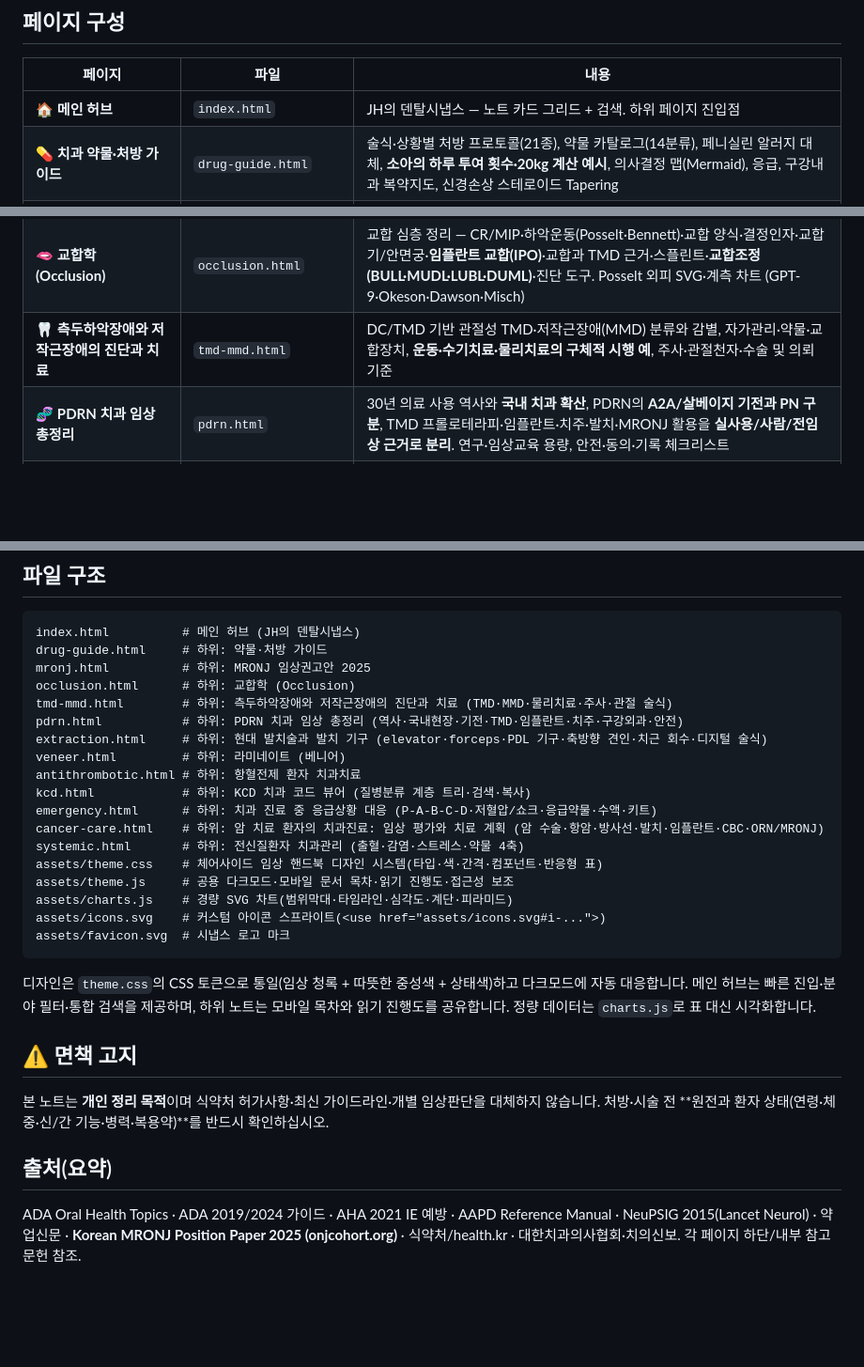
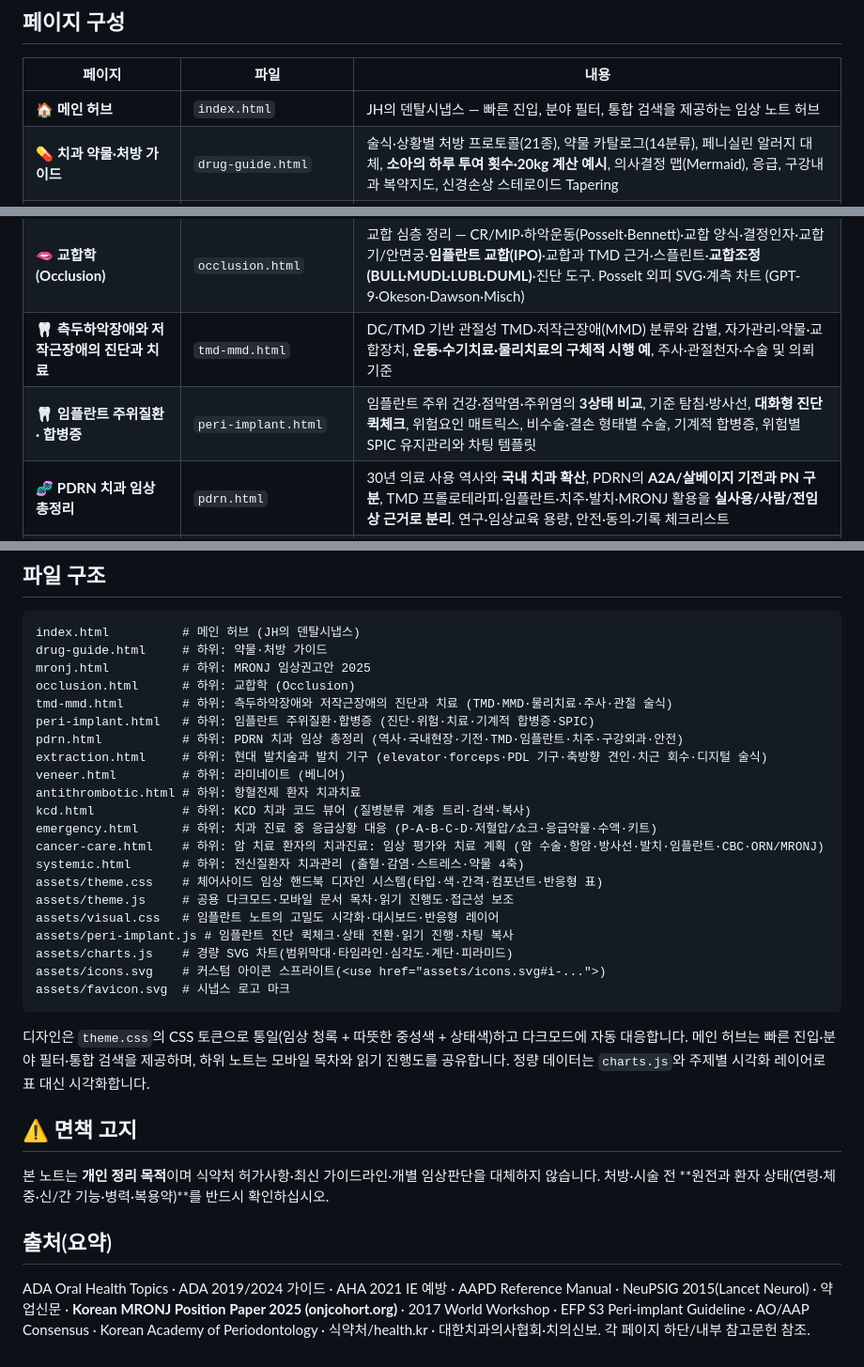
Before and after one commit to alibowbow/dds, a Markdown page: README.md, 3 parts joined by grey strips. Shown at 94% size. GitHub-like rendering; blank space fills up the shorter version.

Commit message:
docs: 임플란트 주위질환 노트와 통합 구조 반영

````diff
--- a/README.md
+++ b/README.md
@@ -9,11 +9,12 @@
 ## 페이지 구성
 | 페이지 | 파일 | 내용 |
 |---|---|---|
-| 🏠 **메인 허브** | `index.html` | JH의 덴탈시냅스 — 노트 카드 그리드 + 검색. 하위 페이지 진입점 |
+| 🏠 **메인 허브** | `index.html` | JH의 덴탈시냅스 — 빠른 진입, 분야 필터, 통합 검색을 제공하는 임상 노트 허브 |
 | 💊 **치과 약물·처방 가이드** | `drug-guide.html` | 술식·상황별 처방 프로토콜(21종), 약물 카탈로그(14분류), 페니실린 알러지 대체, **소아의 하루 투여 횟수·20kg 계산 예시**, 의사결정 맵(Mermaid), 응급, 구강내과 복약지도, 신경손상 스테로이드 Tapering |
 | 🦴 **MRONJ 임상권고안 2025** | `mronj.html` | 약물관련 악골괴사 **원문 기반 상세** — **약물별 한눈 정리** + 진단·병인·위험요인·예방/휴약(BP·데노수맙)·병기·보존/수술·테리파라타이드·재발·의사결정. 근거등급 뱃지([권고]/[전문가 의견]/[근거 제한]) (Korean MRONJ Position Paper 2025) |
 | 🫦 **교합학 (Occlusion)** | `occlusion.html` | 교합 심층 정리 — CR/MIP·하악운동(Posselt·Bennett)·교합 양식·결정인자·교합기/안면궁·**임플란트 교합(IPO)**·교합과 TMD 근거·스플린트·**교합조정(BULL·MUDL·LUBL·DUML)**·진단 도구. Posselt 외피 SVG·계측 차트 (GPT-9·Okeson·Dawson·Misch) |
 | 🦷 **측두하악장애와 저작근장애의 진단과 치료** | `tmd-mmd.html` | DC/TMD 기반 관절성 TMD·저작근장애(MMD) 분류와 감별, 자가관리·약물·교합장치, **운동·수기치료·물리치료의 구체적 시행 예**, 주사·관절천자·수술 및 의뢰 기준 |
+| 🦷 **임플란트 주위질환 · 합병증** | `peri-implant.html` | 임플란트 주위 건강·점막염·주위염의 **3상태 비교**, 기준 탐침·방사선, **대화형 진단 퀵체크**, 위험요인 매트릭스, 비수술·결손 형태별 수술, 기계적 합병증, 위험별 SPIC 유지관리와 차팅 템플릿 |
 | 🧬 **PDRN 치과 임상 총정리** | `pdrn.html` | 30년 의료 사용 역사와 **국내 치과 확산**, PDRN의 **A2A/살베이지 기전과 PN 구분**, TMD 프롤로테라피·임플란트·치주·발치·MRONJ 활용을 **실사용/사람/전임상 근거로 분리**. 연구·임상교육 용량, 안전·동의·기록 체크리스트 |
 | 🛠️ **현대 발치술과 발치 기구: 최소침습 발치와 고위험 치근 관리** | `extraction.html` | elevator·forceps·root pick의 선택부터 manual·powered periotome, **Benex-type 축방향 견인기·Physics Forceps·piezosurgery·magnetic mallet**, 치근 분할·잔존치근 회수·관상절제술·디지털 내비게이션과 기구 구성안 |
 | 💎 **라미네이트 (베니어)** | `veneer.html` | 무삭제·최소삭제 베니어 — 적응증·삭제 연속선·**재료 7종(굴곡강도 차트)**·제작·**접착 5경로**·브랜드 비교·장기 근거. 단면 개념도 SVG, 인용(S1–S10) (ADA·ACP·문헌리뷰·제조사 IFU) |
@@ -53,6 +54,7 @@ drug-guide.html     # 하위: 약물·처방 가이드
 mronj.html          # 하위: MRONJ 임상권고안 2025
 occlusion.html      # 하위: 교합학 (Occlusion)
 tmd-mmd.html        # 하위: 측두하악장애와 저작근장애의 진단과 치료 (TMD·MMD·물리치료·주사·관절 술식)
+peri-implant.html   # 하위: 임플란트 주위질환·합병증 (진단·위험·치료·기계적 합병증·SPIC)
 pdrn.html           # 하위: PDRN 치과 임상 총정리 (역사·국내현장·기전·TMD·임플란트·치주·구강외과·안전)
 extraction.html     # 하위: 현대 발치술과 발치 기구 (elevator·forceps·PDL 기구·축방향 견인·치근 회수·디지털 술식)
 veneer.html         # 하위: 라미네이트 (베니어)
@@ -63,11 +65,13 @@ cancer-care.html    # 하위: 암 치료 환자의 치과진료: 임상 평가
 systemic.html       # 하위: 전신질환자 치과관리 (출혈·감염·스트레스·약물 4축)
 assets/theme.css    # 체어사이드 임상 핸드북 디자인 시스템(타입·색·간격·컴포넌트·반응형 표)
 assets/theme.js     # 공용 다크모드·모바일 문서 목차·읽기 진행도·접근성 보조
+assets/visual.css   # 임플란트 노트의 고밀도 시각화·대시보드·반응형 레이어
+assets/peri-implant.js # 임플란트 진단 퀵체크·상태 전환·읽기 진행·차팅 복사
 assets/charts.js    # 경량 SVG 차트(범위막대·타임라인·심각도·계단·피라미드)
 assets/icons.svg    # 커스텀 아이콘 스프라이트(<use href="assets/icons.svg#i-...">)
 assets/favicon.svg  # 시냅스 로고 마크
 ```
-디자인은 `theme.css`의 CSS 토큰으로 통일(임상 청록 + 따뜻한 중성색 + 상태색)하고 다크모드에 자동 대응합니다. 메인 허브는 빠른 진입·분야 필터·통합 검색을 제공하며, 하위 노트는 모바일 목차와 읽기 진행도를 공유합니다. 정량 데이터는 `charts.js`로 표 대신 시각화합니다.
+디자인은 `theme.css`의 CSS 토큰으로 통일(임상 청록 + 따뜻한 중성색 + 상태색)하고 다크모드에 자동 대응합니다. 메인 허브는 빠른 진입·분야 필터·통합 검색을 제공하며, 하위 노트는 모바일 목차와 읽기 진행도를 공유합니다. 정량 데이터는 `charts.js`와 주제별 시각화 레이어로 표 대신 시각화합니다.
 
 ## ⚠️ 면책 고지
 본 노트는 **개인 정리 목적**이며 식약처 허가사항·최신 가이드라인·개별 임상판단을 대체하지 않습니다.
@@ -76,4 +80,5 @@ assets/favicon.svg  # 시냅스 로고 마크
 ## 출처(요약)
 ADA Oral Health Topics · ADA 2019/2024 가이드 · AHA 2021 IE 예방 · AAPD Reference Manual ·
 NeuPSIG 2015(Lancet Neurol) · 약업신문 · **Korean MRONJ Position Paper 2025 (onjcohort.org)** ·
+2017 World Workshop · EFP S3 Peri-implant Guideline · AO/AAP Consensus · Korean Academy of Periodontology ·
 식약처/health.kr · 대한치과의사협회·치의신보. 각 페이지 하단/내부 참고문헌 참조.
````
